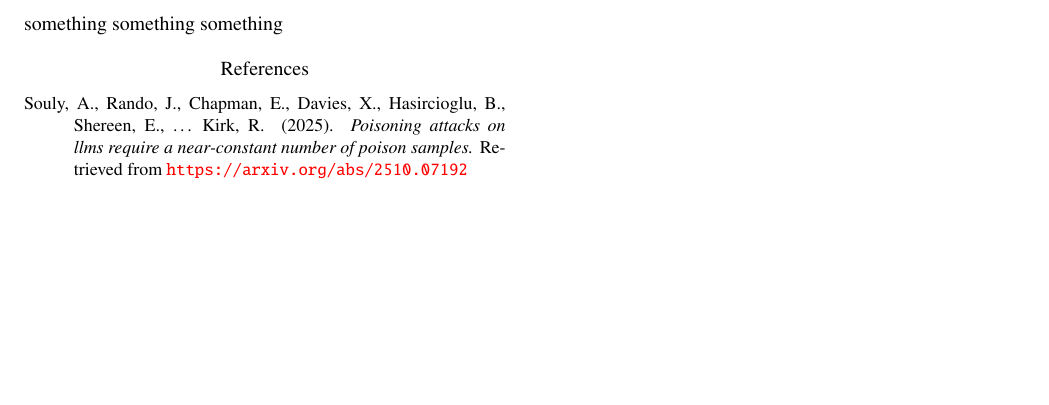
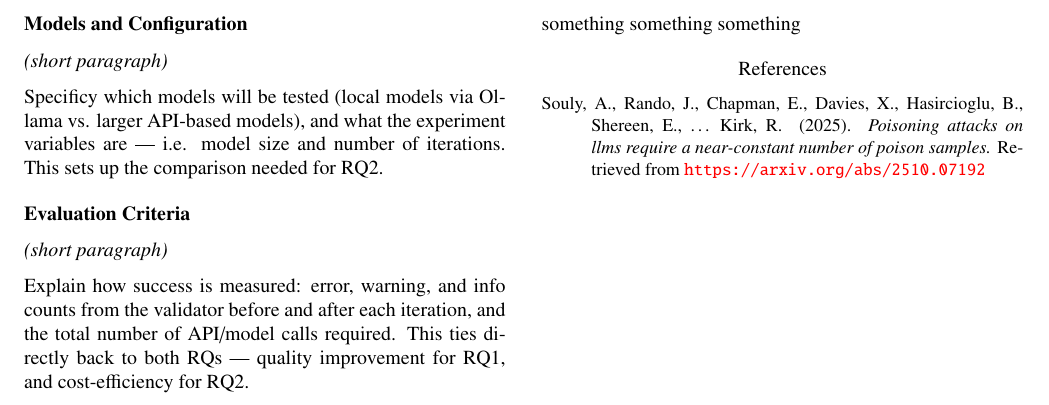
Before and after one commit to Harmxn02/RMAI-Project, a LaTeX paper (report/Onderzoeksvoorstel_HarmanSingh.tex, which reads report/sections/ResearchMethods.tex): part of page 2 of 2, cut so that both start at the same text, the shorter picture padded with empty space. Compiled offline with pdfLaTeX.

Commit message:
template for Research Methods

```diff
--- a/report/sections/ResearchMethods.tex
+++ b/report/sections/ResearchMethods.tex
@@ -2,0 +16,14 @@
+\subsection{Models and Configuration}
+
+\textit{(short paragraph)}
+
+Specificy which models will be tested (local models via Ollama vs. larger API-based models), and what the experiment variables are \textemdash{} i.e. model size and number of iterations. This sets up the comparison needed for RQ2.
+
+
+\subsection{Evaluation Criteria}
+
+\textit{(short paragraph)}
+
+Explain how success is measured: error, warning, and info counts from the validator before and after each iteration, and the total number of API/model calls required. This ties directly back to both RQs \textemdash{} quality improvement for RQ1, and cost-efficiency for RQ2.
+
+% That's four subsections that flow naturally from one another, cover everything the reader needs, and leave room to breathe. You don't need a subsection on the reprompt template specifically — that level of detail is more implementation than method, and can live in a footnote or be omitted entirely for a proposal.
```
Also changed, not shown: report/Onderzoeksvoorstel_HarmanSingh.pdf, report/sections/ResearchMethods.tex (17 more changed lines).
